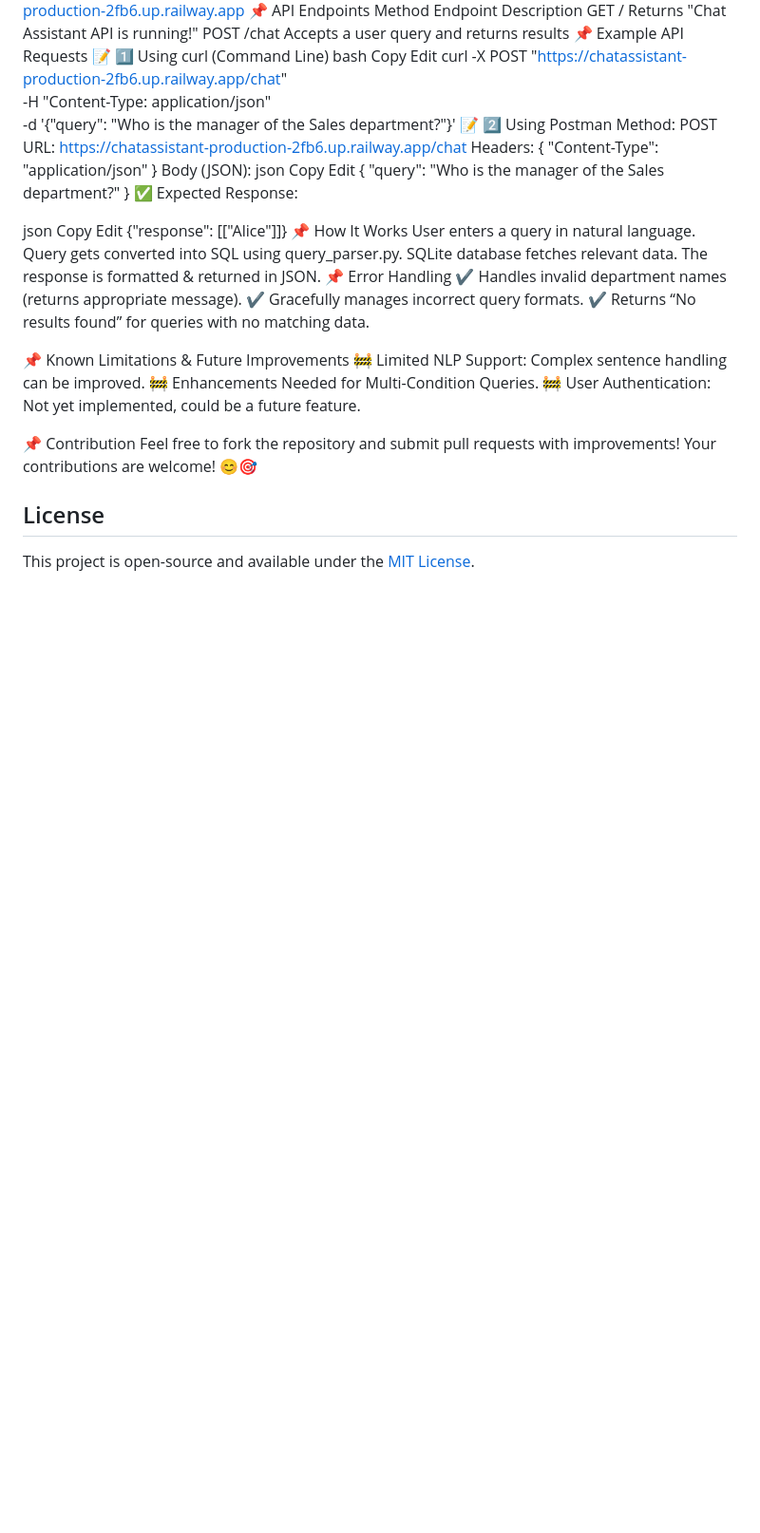
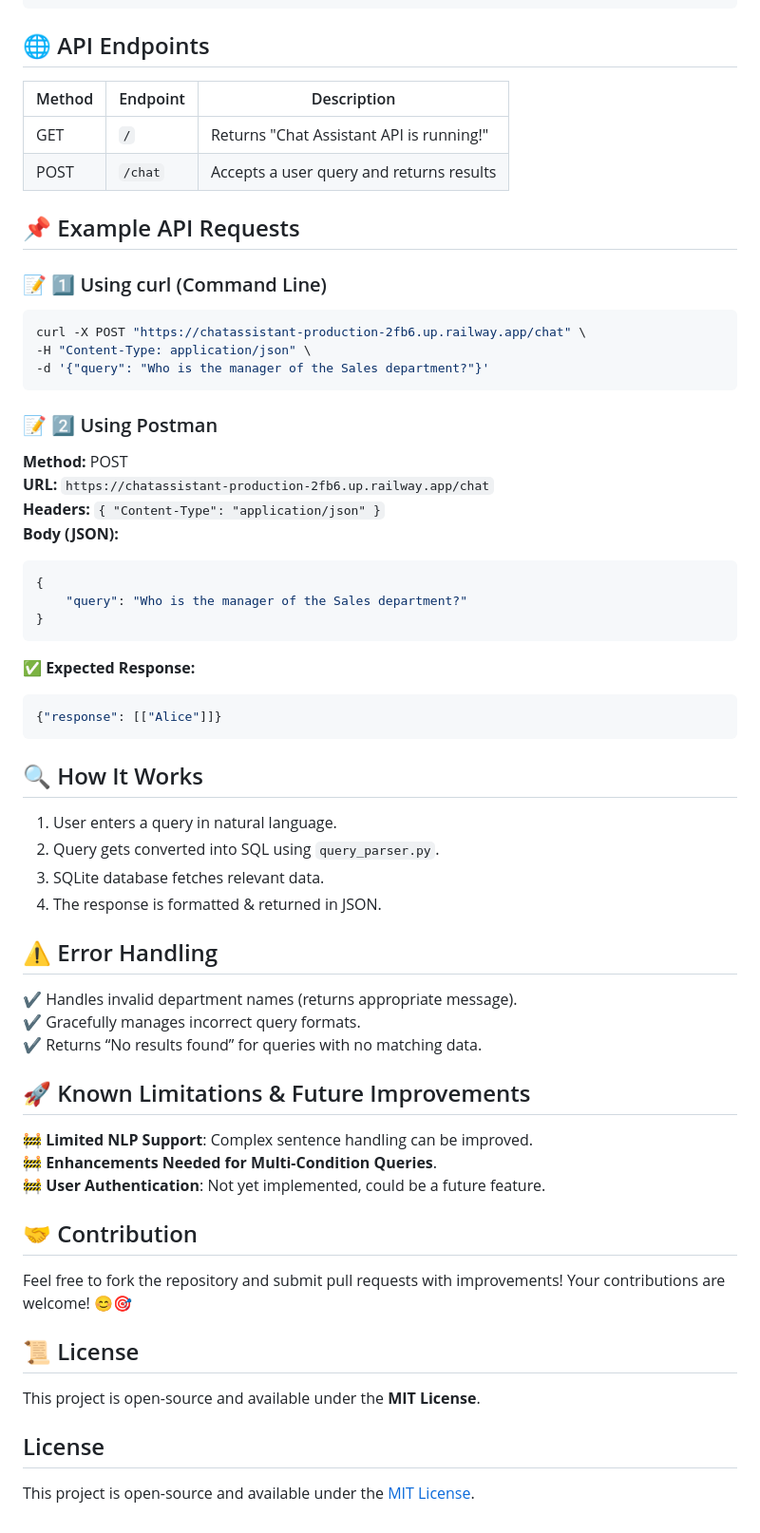
Before and after one commit to Subramanyabs15/Chat_Assistant, a Markdown page: README.md, the part around one of its changes. Shown at 95% size. GitHub-like rendering; blank space fills up the shorter version.

````diff
--- a/README.md
+++ b/README.md
@@ -82,51 +76,59 @@ Edit
 https://chatassistant-production-2fb6.up.railway.app
-📌 API Endpoints
-Method	Endpoint	Description
-GET	/	Returns "Chat Assistant API is running!"
-POST	/chat	Accepts a user query and returns results
-📌 Example API Requests
-📝 1️⃣ Using curl (Command Line)
-bash
-Copy
-Edit
+```
+
+## 🌐 API Endpoints
+| Method | Endpoint | Description |
+|--------|----------|-------------|
+| GET    | `/`      | Returns "Chat Assistant API is running!" |
+| POST   | `/chat`  | Accepts a user query and returns results |
+
+## 📌 Example API Requests
+### 📝 1️⃣ Using curl (Command Line)
+```sh
 curl -X POST "https://chatassistant-production-2fb6.up.railway.app/chat" \
 -H "Content-Type: application/json" \
 -d '{"query": "Who is the manager of the Sales department?"}'
-📝 2️⃣ Using Postman
-Method: POST
-URL: https://chatassistant-production-2fb6.up.railway.app/chat
-Headers: { "Content-Type": "application/json" }
-Body (JSON):
-json
-Copy
-Edit
+```
+
+### 📝 2️⃣ Using Postman
+**Method:** POST
+**URL:** `https://chatassistant-production-2fb6.up.railway.app/chat`
+**Headers:** `{ "Content-Type": "application/json" }`
+**Body (JSON):**
+```json
 {
     "query": "Who is the manager of the Sales department?"
 }
-✅ Expected Response:
+```
 
-json
-Copy
-Edit
+✅ **Expected Response:**
+```json
 {"response": [["Alice"]]}
-📌 How It Works
-User enters a query in natural language.
-Query gets converted into SQL using query_parser.py.
-SQLite database fetches relevant data.
-The response is formatted & returned in JSON.
-📌 Error Handling
+```
+
+## 🔍 How It Works
+1. User enters a query in natural language.
+2. Query gets converted into SQL using `query_parser.py`.
+3. SQLite database fetches relevant data.
+4. The response is formatted & returned in JSON.
+
+## ⚠️ Error Handling
 ✔ Handles invalid department names (returns appropriate message).
 ✔ Gracefully manages incorrect query formats.
 ✔ Returns “No results found” for queries with no matching data.
 
-📌 Known Limitations & Future Improvements
-🚧 Limited NLP Support: Complex sentence handling can be improved.
-🚧 Enhancements Needed for Multi-Condition Queries.
-🚧 User Authentication: Not yet implemented, could be a future feature.
+## 🚀 Known Limitations & Future Improvements
+🚧 **Limited NLP Support**: Complex sentence handling can be improved.
+🚧 **Enhancements Needed for Multi-Condition Queries**.
+🚧 **User Authentication**: Not yet implemented, could be a future feature.
 
-📌 Contribution
-Feel free to fork the repository and submit pull requests with improvements!
-Your contributions are welcome! 😊🎯
+## 🤝 Contribution
+Feel free to fork the repository and submit pull requests with improvements! Your contributions are welcome! 😊🎯
+
+## 📜 License
+This project is open-source and available under the **MIT License**.
+
+
 
 ## License
 This project is open-source and available under the [MIT License](LICENSE).
````
Also changed, not shown: other parts of README.md (+46 -52 lines).
